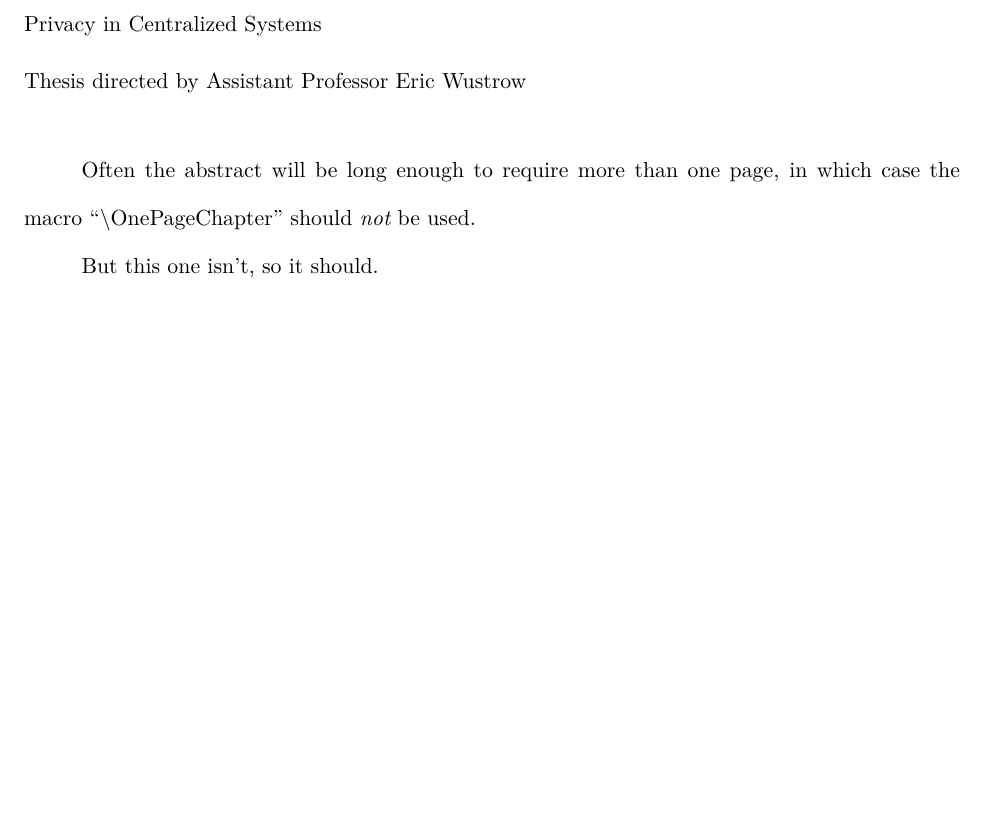
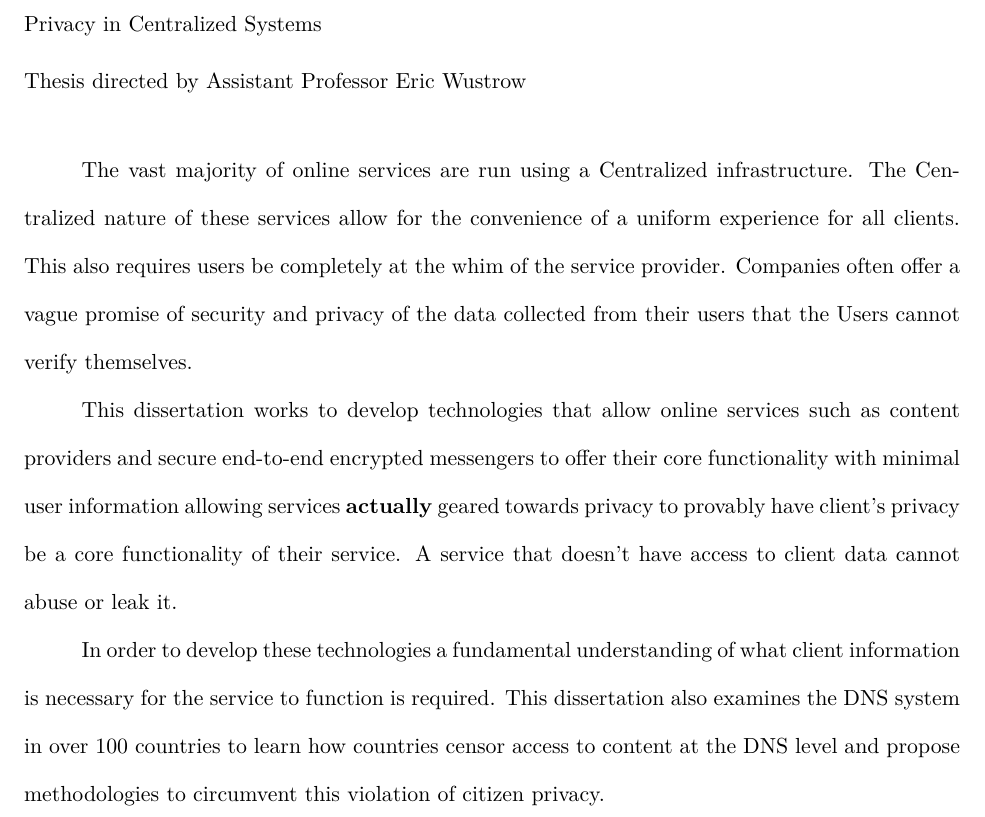
Before and after one commit to timartiny/dissertation, a LaTeX thesis (thesis.tex): part of page 2 of 141, cut so that both start at the same text, the shorter picture padded with empty space. Compiled offline with pdfLaTeX.

Commit message:
add abstract

```diff
--- a/thesis.tex
+++ b/thesis.tex
@@ -94,19 +94,33 @@ keys]{cryptocode}
 
 \abstract{  \OnePageChapter	% because it is very short
 
-	Often the abstract will be long enough to require
-	more than one page, in which case the macro
-	``$\backslash$OnePageChapter'' should {\it not}
-	be used.
+	The vast majority of online services are run using a Centralized
+	infrastructure. The Centralized nature of these services allow for the
+	convenience of a uniform experience for all clients. This also requires
+	users be completely at the whim of the service provider. Companies often
+	offer a vague promise of security and privacy of the data collected from
+	their users that the Users cannot verify themselves.
 
-	But this one isn't, so it should.
-	}
+	This dissertation works to develop technologies that allow online services
+	such as content providers and secure end-to-end encrypted messengers to
+	offer their core functionality with minimal user information allowing
+	services \emph{actually} geared towards privacy to provably have client's
+	privacy be a core functionality of their service. A service that doesn't
+	have access to client data cannot abuse or leak it.
+
+	In order to develop these technologies a fundamental understanding of what
+	client information is necessary for the service to function is required.
+	This dissertation also examines the DNS system in over 100 countries to
+	learn how countries censor access to content at the DNS level and propose
+	methodologies to circumvent this violation of citizen privacy.
+
+}
 
 \acknowledgements{	\OnePageChapter	% *MUST* BE ONLY ONE PAGE!
 	Here's where you acknowledge folks who helped.
 	But keep it short, i.e., no more than one page,
 	as required by the Grad School Specifications.
-	}
+}
 
 % \IRBprotocol{E927F29.001X}	% optional!
 
```
Also changed, not shown: thesis.tex (1 more changed lines).
